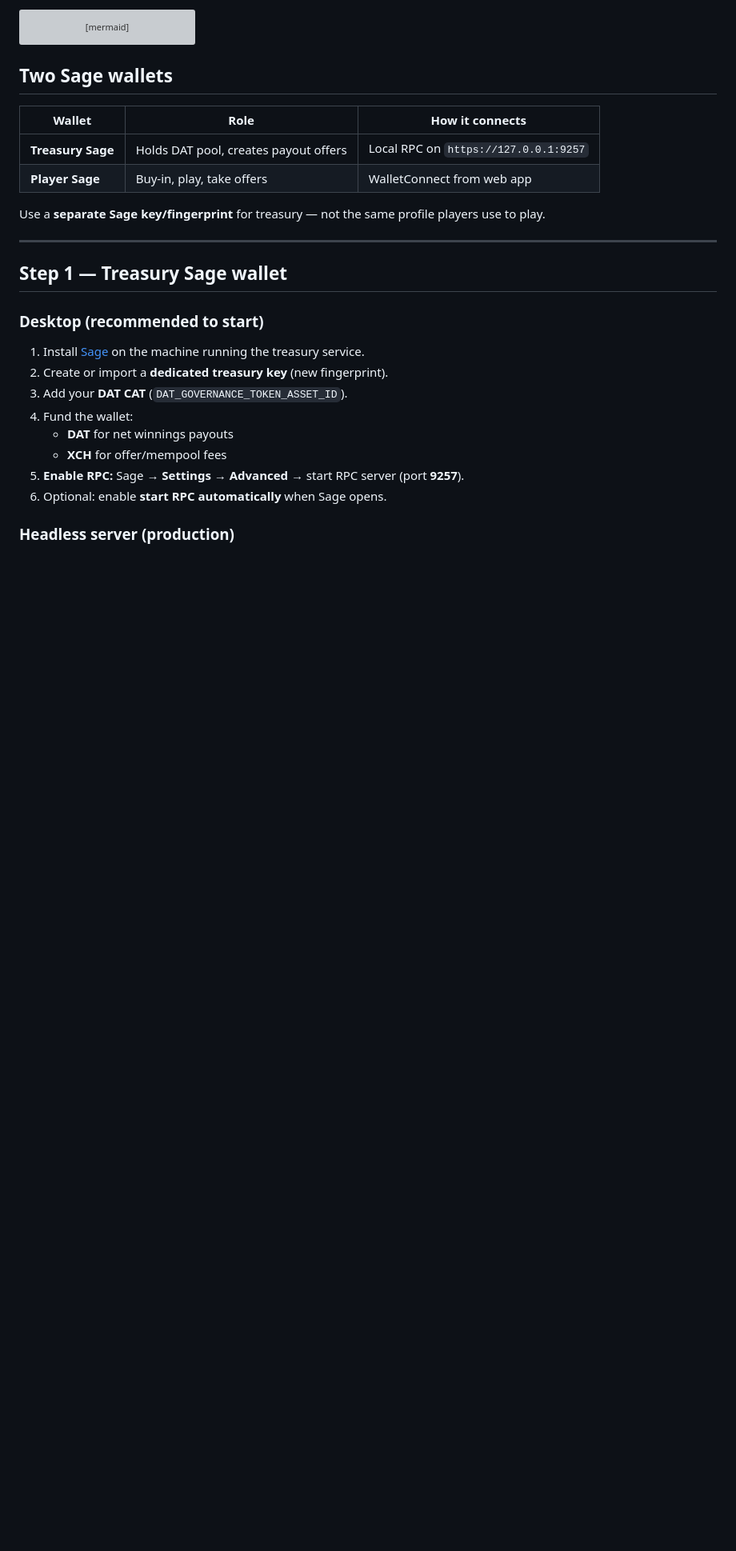
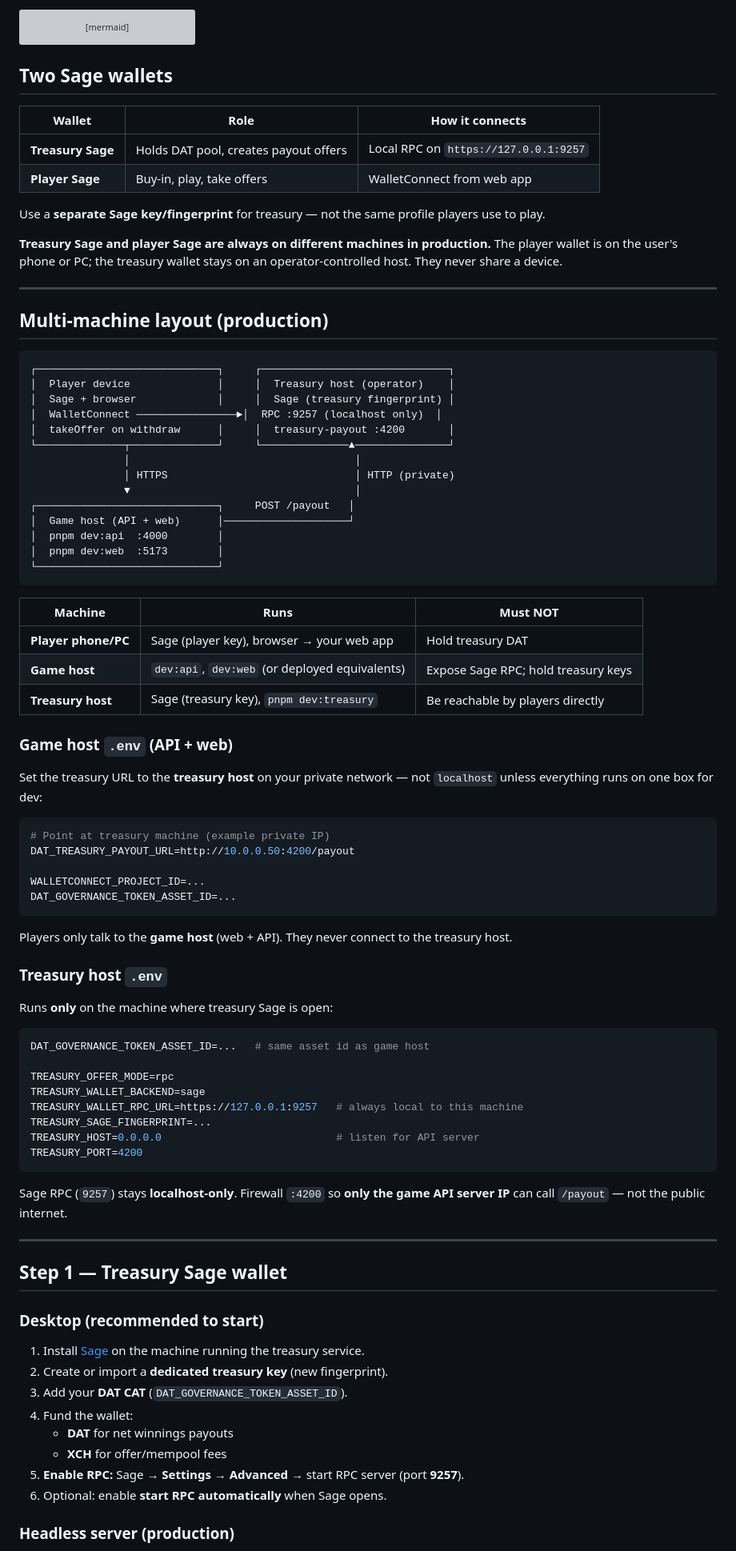
Before and after one commit to Drewski241/dat-poker, a Markdown page: docs/TREASURY.md, the part around one of its changes. Shown at 80% size. Drawn GitHub-style; blank space fills up the shorter version; grey boxes are pictures that could not be loaded.

Commit message:
docs: treasury Sage on separate host from player wallets
Clarify multi-machine layout: player Sage on user device, treasury Sage
on operator host, game API/web on game host. Sage RPC stays localhost.

Co-authored-by: Drewski241 <Drewski241@users.noreply.github.com>

````diff
--- a/docs/TREASURY.md
+++ b/docs/TREASURY.md
@@ -28,6 +28,66 @@ sequenceDiagram
 | **Player Sage** | Buy-in, play, take offers | WalletConnect from web app |
 
 Use a **separate Sage key/fingerprint** for treasury — not the same profile players use to play.
+
+**Treasury Sage and player Sage are always on different machines in production.** The player wallet is on the user's phone or PC; the treasury wallet stays on an operator-controlled host. They never share a device.
+
+---
+
+## Multi-machine layout (production)
+
+```text
+┌─────────────────────────────┐     ┌──────────────────────────────┐
+│  Player device              │     │  Treasury host (operator)    │
+│  Sage + browser             │     │  Sage (treasury fingerprint) │
+│  WalletConnect ────────────────►│  RPC :9257 (localhost only)  │
+│  takeOffer on withdraw      │     │  treasury-payout :4200       │
+└──────────────┬──────────────┘     └──────────────▲───────────────┘
+               │                                    │
+               │ HTTPS                              │ HTTP (private)
+               ▼                                    │
+┌─────────────────────────────┐     POST /payout   │
+│  Game host (API + web)      │────────────────────┘
+│  pnpm dev:api  :4000        │
+│  pnpm dev:web  :5173        │
+└─────────────────────────────┘
+```
+
+| Machine | Runs | Must NOT |
+|---------|------|----------|
+| **Player phone/PC** | Sage (player key), browser → your web app | Hold treasury DAT |
+| **Game host** | `dev:api`, `dev:web` (or deployed equivalents) | Expose Sage RPC; hold treasury keys |
+| **Treasury host** | Sage (treasury key), `pnpm dev:treasury` | Be reachable by players directly |
+
+### Game host `.env` (API + web)
+
+Set the treasury URL to the **treasury host** on your private network — not `localhost` unless everything runs on one box for dev:
+
+```env
+# Point at treasury machine (example private IP)
+DAT_TREASURY_PAYOUT_URL=http://10.0.0.50:4200/payout
+
+WALLETCONNECT_PROJECT_ID=...
+DAT_GOVERNANCE_TOKEN_ASSET_ID=...
+```
+
+Players only talk to the **game host** (web + API). They never connect to the treasury host.
+
+### Treasury host `.env`
+
+Runs **only** on the machine where treasury Sage is open:
+
+```env
+DAT_GOVERNANCE_TOKEN_ASSET_ID=...   # same asset id as game host
+
+TREASURY_OFFER_MODE=rpc
+TREASURY_WALLET_BACKEND=sage
+TREASURY_WALLET_RPC_URL=https://127.0.0.1:9257   # always local to this machine
+TREASURY_SAGE_FINGERPRINT=...
+TREASURY_HOST=0.0.0.0                            # listen for API server
+TREASURY_PORT=4200
+```
+
+Sage RPC (`9257`) stays **localhost-only**. Firewall `:4200` so **only the game API server IP** can call `/payout` — not the public internet.
 
 ---
 
````
Also changed, not shown: other parts of docs/TREASURY.md (+20 -9 lines).
